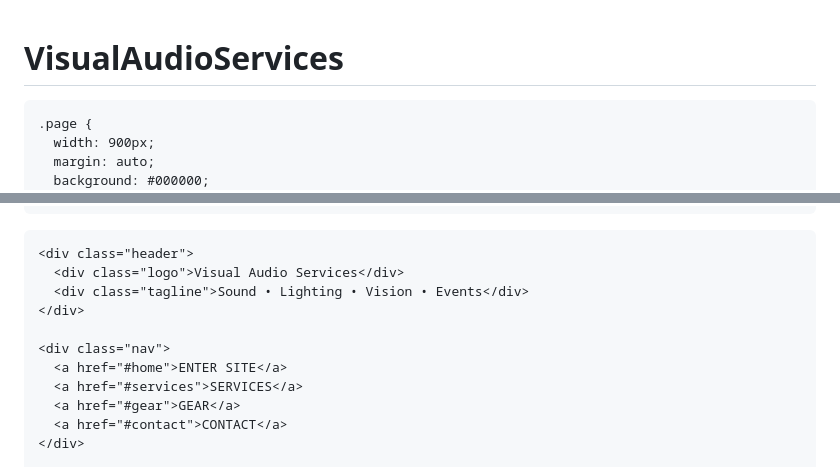
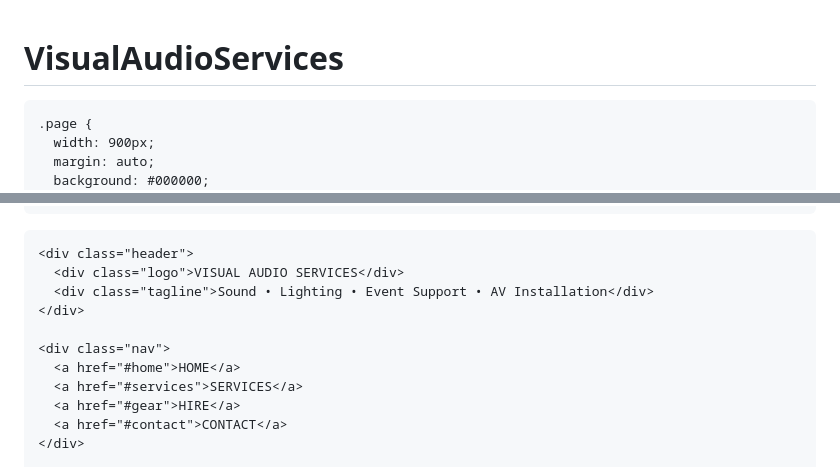
Before and after one commit to visualaudioservices/VisualAudioServices, a Markdown page: index.md, 2 parts joined by grey strips. GitHub-like rendering.

Commit message:
Update title and navigation labels in index.md

```diff
--- a/index.md
+++ b/index.md
@@ -1,7 +1,7 @@
 # VisualAudioServices
 <html>
 <head>
-  <title>Visual Audio - Music & AV Services</title>
+  <title>Visual Audio - AV Services</title>
   <style>
     body {
       background: #000033;
@@ -129,14 +129,14 @@
   <div class="page">
 
     <div class="header">
-      <div class="logo">Visual Audio Services</div>
-      <div class="tagline">Sound • Lighting • Vision • Events</div>
+      <div class="logo">VISUAL AUDIO SERVICES</div>
+      <div class="tagline">Sound • Lighting • Event Support • AV Installation</div>
     </div>
 
     <div class="nav">
-      <a href="#home">ENTER SITE</a>
+      <a href="#home">HOME</a>
       <a href="#services">SERVICES</a>
-      <a href="#gear">GEAR</a>
+      <a href="#gear">HIRE</a>
       <a href="#contact">CONTACT</a>
     </div>
 
```
